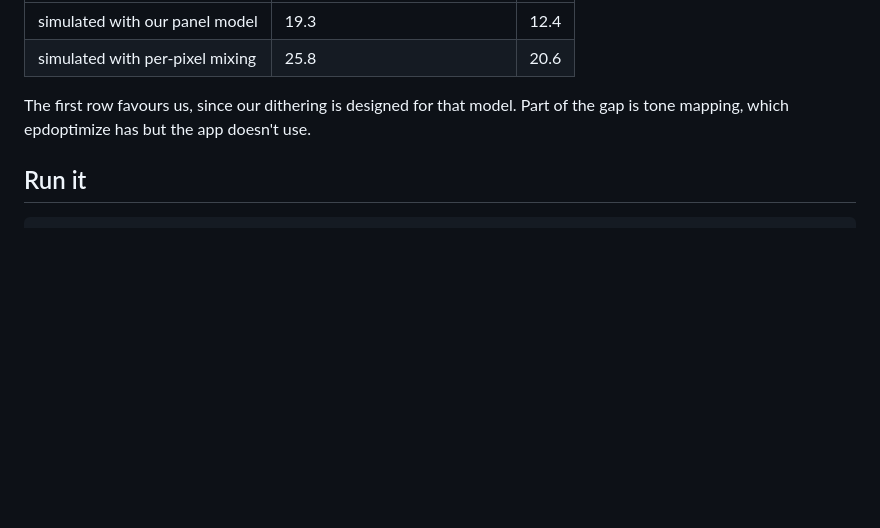
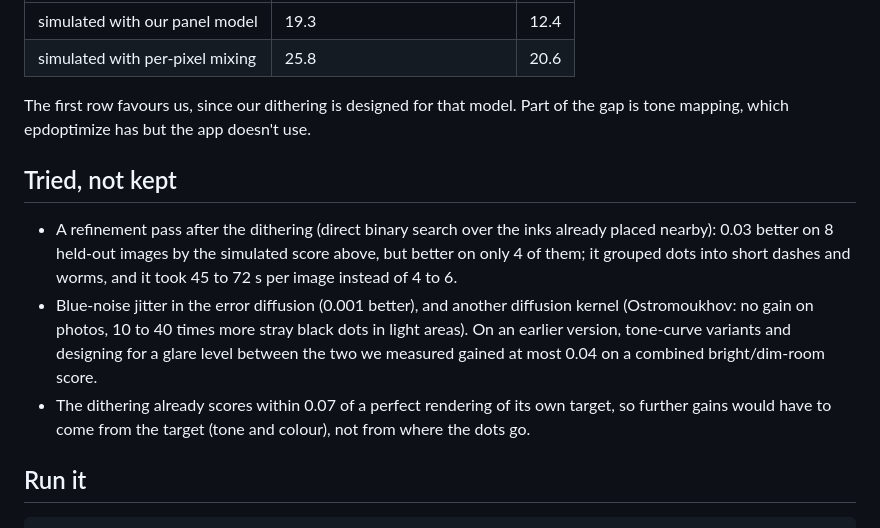
Before and after one commit to marinsokol5/spectra6-dotgain, a Markdown page: README.md, the part around the change. Drawn GitHub-style; blank space fills up the shorter version.

Commit message:
Add what we tried and did not keep
Co-Authored-By: Claude Opus 5.5 <noreply@anthropic.com>

````diff
--- a/README.md
+++ b/README.md
@@ -57,6 +57,17 @@ both as the eye does at 50 cm; lower is better):
 The first row favours us, since our dithering is designed for that model. Part of the gap is tone mapping, which
 epdoptimize has but the app doesn't use.
 
+## Tried, not kept
+
+- A refinement pass after the dithering (direct binary search over the inks already placed nearby): 0.03 better
+  on 8 held-out images by the simulated score above, but better on only 4 of them; it grouped dots into short dashes
+  and worms, and it took 45 to 72 s per image instead of 4 to 6.
+- Blue-noise jitter in the error diffusion (0.001 better), and another diffusion kernel (Ostromoukhov: no gain on
+  photos, 10 to 40 times more stray black dots in light areas). On an earlier version, tone-curve variants and
+  designing for a glare level between the two we measured gained at most 0.04 on a combined bright/dim-room score.
+- The dithering already scores within 0.07 of a perfect rendering of its own target, so further gains would have to
+  come from the target (tone and colour), not from where the dots go.
+
 ## Run it
 
 ```
````
